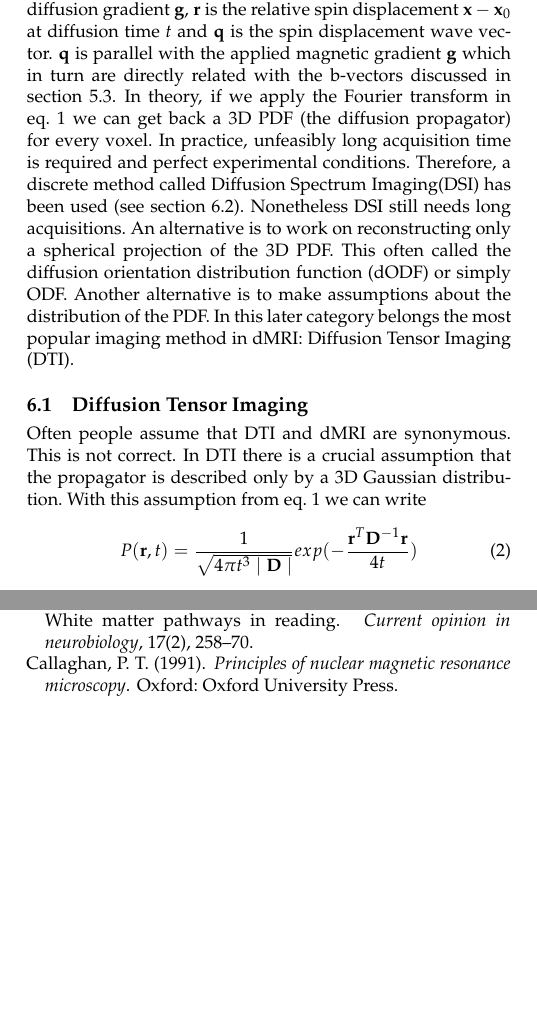
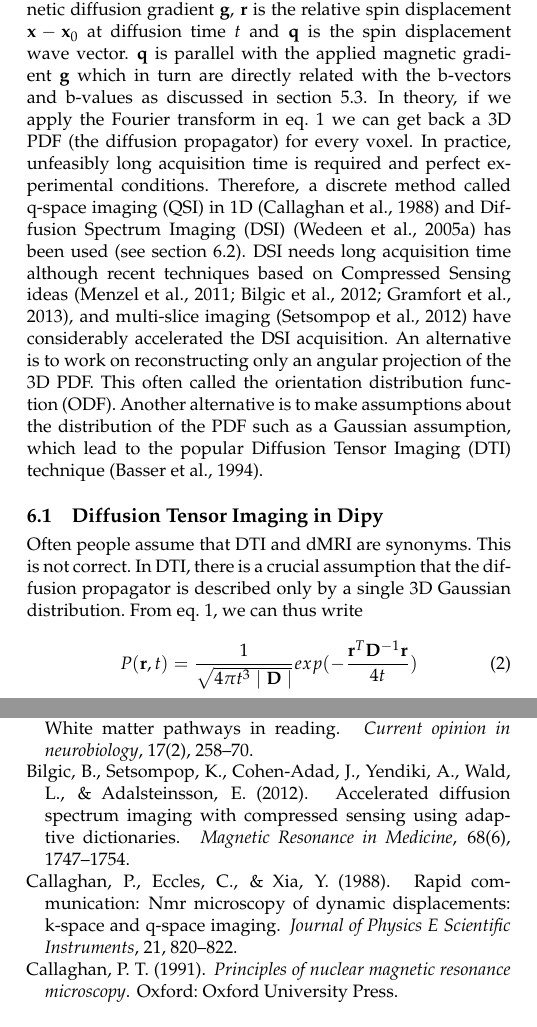
Before and after one commit to arokem/dipy_paper, a LaTeX paper (paper/dipy_paper.tex): two parts of the columns of pages 5 and 12 of 14, joined at a grey line, cut so that both start at the same text, the shorter picture padded with empty space. Compiled offline with pdfLaTeX.

Commit message:
Added more of Maxime's edits. Not done yet.

```diff
--- a/paper/dipy_paper.tex
+++ b/paper/dipy_paper.tex
@@ -540,24 +542,33 @@ diffusion gradient $\mathbf{g}$, $\mathbf{r}$ is the relative spin displacement
 $\mathbf{x}-\mathbf{x}_{0}$ at diffusion time $t$ and $\mathbf{q}$ is the spin
 displacement wave vector. $\mathbf{q}$ is parallel with the applied magnetic
 gradient $\mathbf{g}$ which in turn are directly related with the b-vectors
-discussed in section \ref{gtab}.  In theory, if we apply the Fourier
+and b-values as discussed in section \ref{gtab}.  In theory, if we apply the Fourier
 transform in eq.~\ref{eq:fourier} we can get back a 3D PDF (the diffusion
 propagator) for every voxel. In practice, unfeasibly long acquisition time is
 required and perfect experimental conditions. Therefore, a discrete method
-called Diffusion Spectrum Imaging(DSI) has been used (see section \ref{dsi}).
-Nonetheless DSI still needs long acquisitions. An alternative is to work on
-reconstructing only a spherical projection of the 3D PDF. This often called the
-diffusion orientation distribution function (dODF) or simply ODF. Another
-alternative is to make assumptions about the distribution of the PDF. In this
-later category belongs the most popular imaging method in dMRI: Diffusion
-Tensor Imaging (DTI).
+called q-space imaging (QSI) in 1D~\citep{callaghan-eccles-etal:1988}
+and Diffusion  Spectrum Imaging (DSI)~\citep{wedeen2005mapping} has been used (see section
+\ref{dsi}).
+DSI needs long acquisition time although recent techniques based on
+Compressed Sensing
+ideas~\citep{menzel-tan-etal:11,bilgic2012accelerated,gramfort-etal-media:13},
+and multi-slice imaging~\citep{Setsompop2012569} have
+considerably accelerated the DSI acquisition. An alternative is to
+work on reconstructing only an angular projection of the 3D PDF. This
+often called the orientation distribution function (ODF). Another
+alternative is to make assumptions about the distribution of the PDF
+such as a Gaussian assumption, which lead to
+the popular Diffusion Tensor Imaging (DTI)
+technique~\citep{basser-mattiello-etal:94}.
 
-\subsection{Diffusion Tensor Imaging}\label{dti}
 
-Often people assume that DTI and dMRI are synonymous. This is not correct. In
-DTI there is a crucial assumption that the propagator is described only by a 3D
-Gaussian distribution. With this assumption from eq.~\ref{eq:fourier} we can
-write
+\subsection{Diffusion Tensor Imaging in Dipy}\label{dti}
+
+Often people assume that DTI and dMRI are synonyms. This is not correct. In
+DTI, there is a crucial assumption that the diffusion propagator is
+described only by a single 3D Gaussian distribution. From
+eq.~\ref{eq:fourier}, we can thus write
+
 \begin{equation}
 P(\mathbf{r},t)=\frac{1}{\sqrt{4\pi t^{3}\mid\mathbf{D}\mid}}exp(-\frac{\mathbf{r}^{T}\mathbf{D}^{-1}\mathbf{r}}{4t})
 \end{equation}
```
Also changed, not shown: paper/dipy_paper.tex (34 more changed lines).
